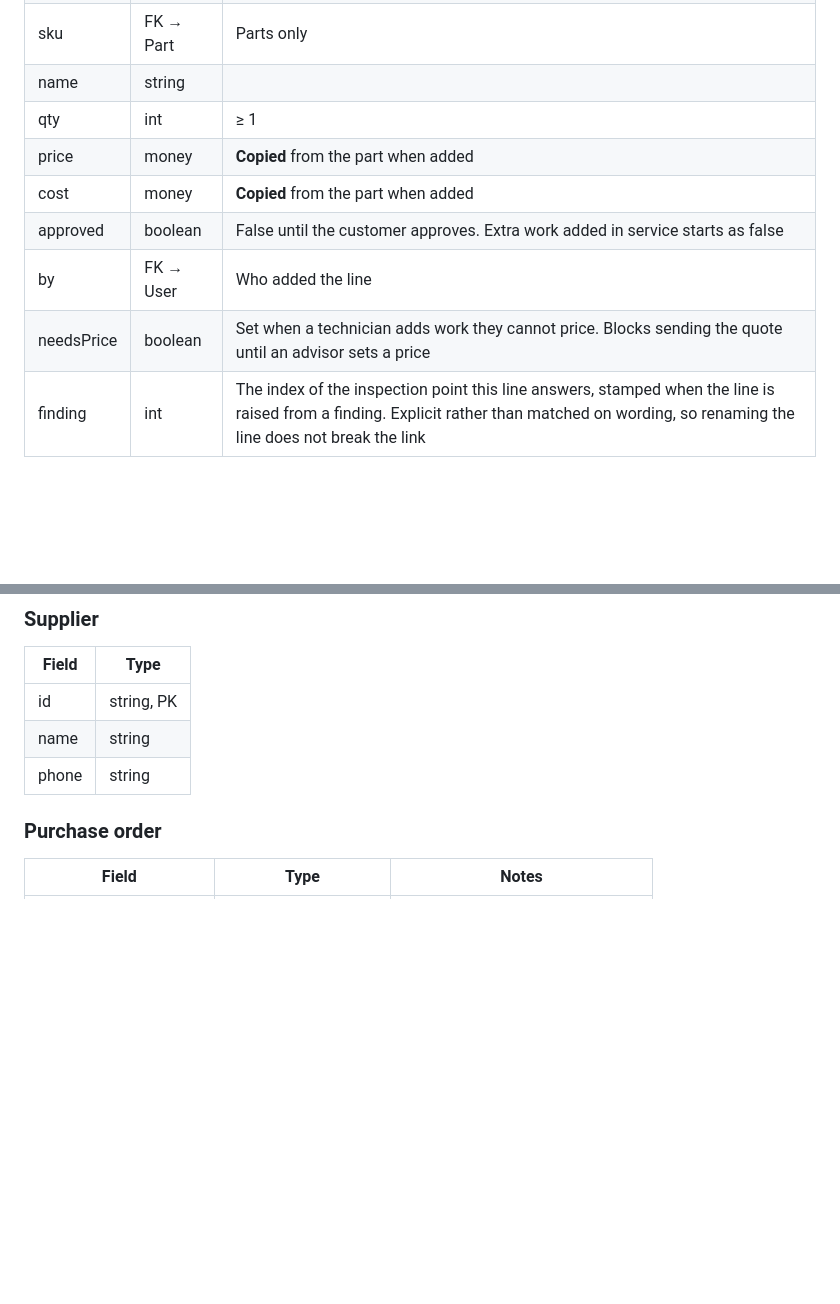
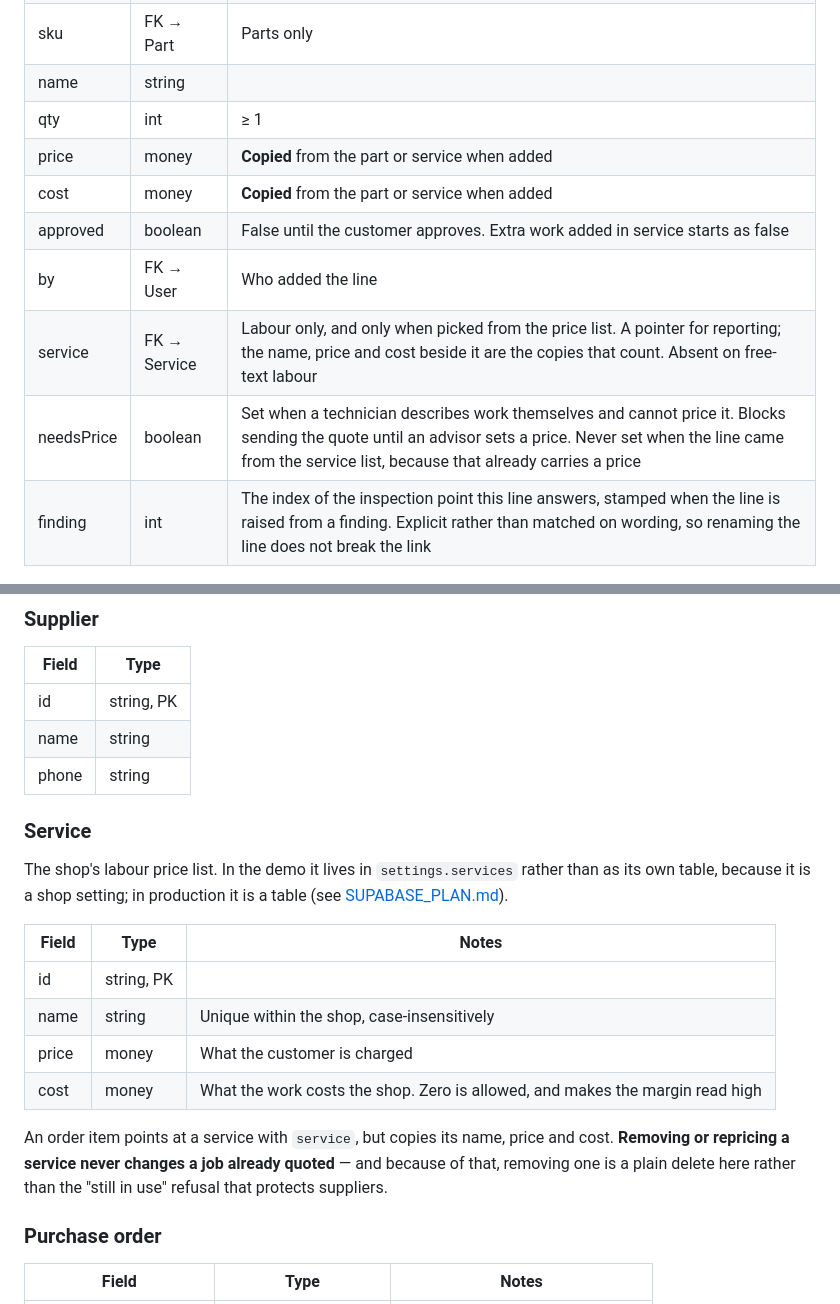
Before and after one commit to YapSeng98/NEXAUTO, a Markdown page: docs/DATA_MODEL.md, 2 parts joined by grey strips. GitHub-like rendering; blank space fills up the shorter version.

```diff
--- a/docs/DATA_MODEL.md
+++ b/docs/DATA_MODEL.md
@@ -89,11 +90,12 @@ erDiagram
 | sku | FK → Part | Parts only |
 | name | string | |
 | qty | int | ≥ 1 |
-| price | money | **Copied** from the part when added |
-| cost | money | **Copied** from the part when added |
+| price | money | **Copied** from the part or service when added |
+| cost | money | **Copied** from the part or service when added |
 | approved | boolean | False until the customer approves. Extra work added in service starts as false |
 | by | FK → User | Who added the line |
-| needsPrice | boolean | Set when a technician adds work they cannot price. Blocks sending the quote until an advisor sets a price |
+| service | FK → Service | Labour only, and only when picked from the price list. A pointer for reporting; the name, price and cost beside it are the copies that count. Absent on free-text labour |
+| needsPrice | boolean | Set when a technician describes work themselves and cannot price it. Blocks sending the quote until an advisor sets a price. Never set when the line came from the service list, because that already carries a price |
 | finding | int | The index of the inspection point this line answers, stamped when the line is raised from a finding. Explicit rather than matched on wording, so renaming the line does not break the link |
 
 ### Payment
@@ -140,6 +142,23 @@ erDiagram
 | id | string, PK |
 | name | string |
 | phone | string |
+
+### Service
+The shop's labour price list. In the demo it lives in `settings.services`
+rather than as its own table, because it is a shop setting; in production it is
+a table (see [SUPABASE_PLAN.md](SUPABASE_PLAN.md)).
+
+| Field | Type | Notes |
+|---|---|---|
+| id | string, PK | |
+| name | string | Unique within the shop, case-insensitively |
+| price | money | What the customer is charged |
+| cost | money | What the work costs the shop. Zero is allowed, and makes the margin read high |
+
+An order item points at a service with `service`, but copies its name, price and
+cost. **Removing or repricing a service never changes a job already quoted** —
+and because of that, removing one is a plain delete here rather than the
+"still in use" refusal that protects suppliers.
 
 ### Purchase order
 | Field | Type | Notes |
```
Also changed, not shown: other parts of docs/DATA_MODEL.md (+1 -0 lines), docs/SECURITY.md (+36 -2 lines).
